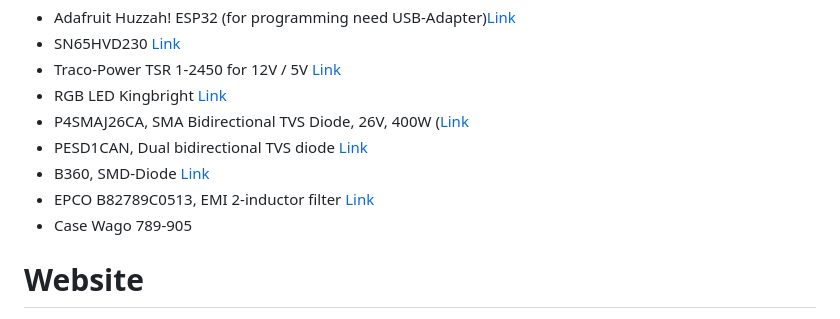
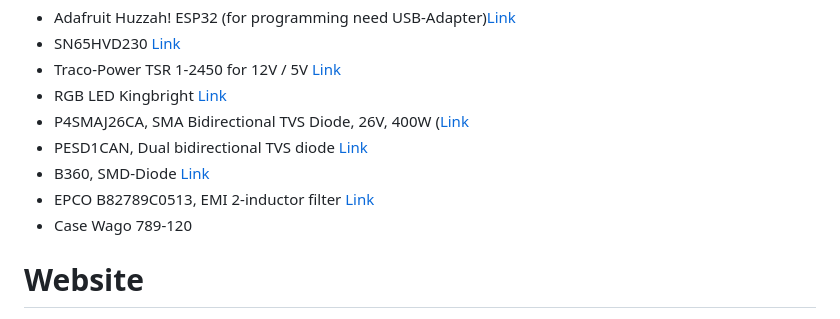
Before and after one commit to gerryvel/NMEA2000_TPW, a Markdown page: README.md, the part around the change. Drawn GitHub-style.

```diff
--- a/README.md
+++ b/README.md
@@ -41,7 +41,7 @@ Aisler PCB Layout [link](https://aisler.net/p/NZFHAMAJ)
 - PESD1CAN, Dual bidirectional TVS diode [Link](https://www.reichelt.de/can-bus-esd-schutzdiode-tvs-24-v-sot-23-3-pesd-1can-p219293.html?&trstct=pos_0&nbc=1)
 - B360, SMD-Diode [Link](https://www.reichelt.de/schottkydiode-60-v-3-a-do-214ab-smc-b-360-f-p95202.html?&trstct=pos_1&nbc=1)
 - EPCO B82789C0513, EMI 2-inductor filter [Link](https://www.reichelt.de/smd-power-induktivitaet-1812-51-h-epco-b82789c0513-p245680.html?&trstct=pos_0&nbc=1)
-- Case Wago 789-905
+- Case Wago 789-120
 
 # Website
 
```
